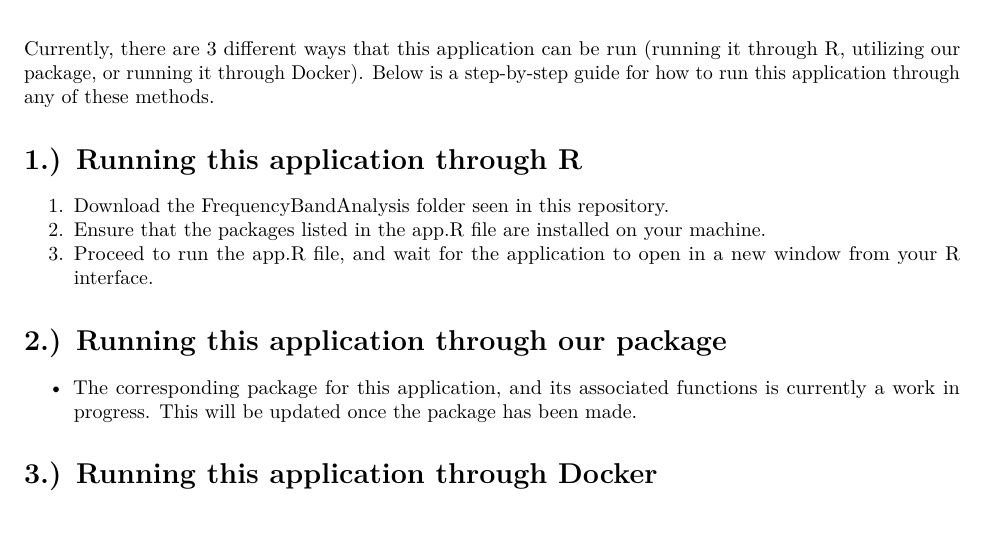
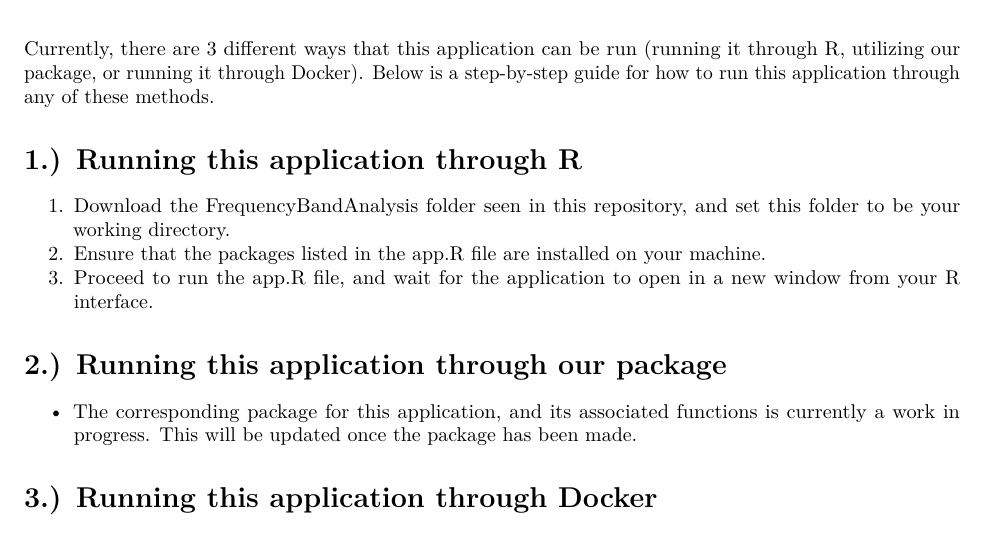
Before and after one commit to dylanward01/2023SummerResearch, an R Markdown document (FrequencyBandAnalysis/Vignettes/Running The Shiny App.Rmd): part of the page, cut so that both start at the same text. Rendered offline with R 4.5, knitr and Pandoc, then LaTeX, with nearby package versions.

Commit message:
Add in some changes to Vignettes

```diff
--- a/FrequencyBandAnalysis/Vignettes/Running The Shiny App.Rmd
+++ b/FrequencyBandAnalysis/Vignettes/Running The Shiny App.Rmd
@@ -11,7 +11,7 @@ Currently, there are 3 different ways that this application can be run (running
 
 # 1.) Running this application through R
 
-1. Download the FrequencyBandAnalysis folder seen in this repository.
+1. Download the FrequencyBandAnalysis folder seen in this repository, and set this folder to be your working directory.
 2. Ensure that the packages listed in the app.R file are installed on your machine.
 3. Proceed to run the app.R file, and wait for the application to open in a new window from your R interface.
 
```
Also changed, not shown: FrequencyBandAnalysis/Vignettes/Running-The-Shiny-App.pdf.
